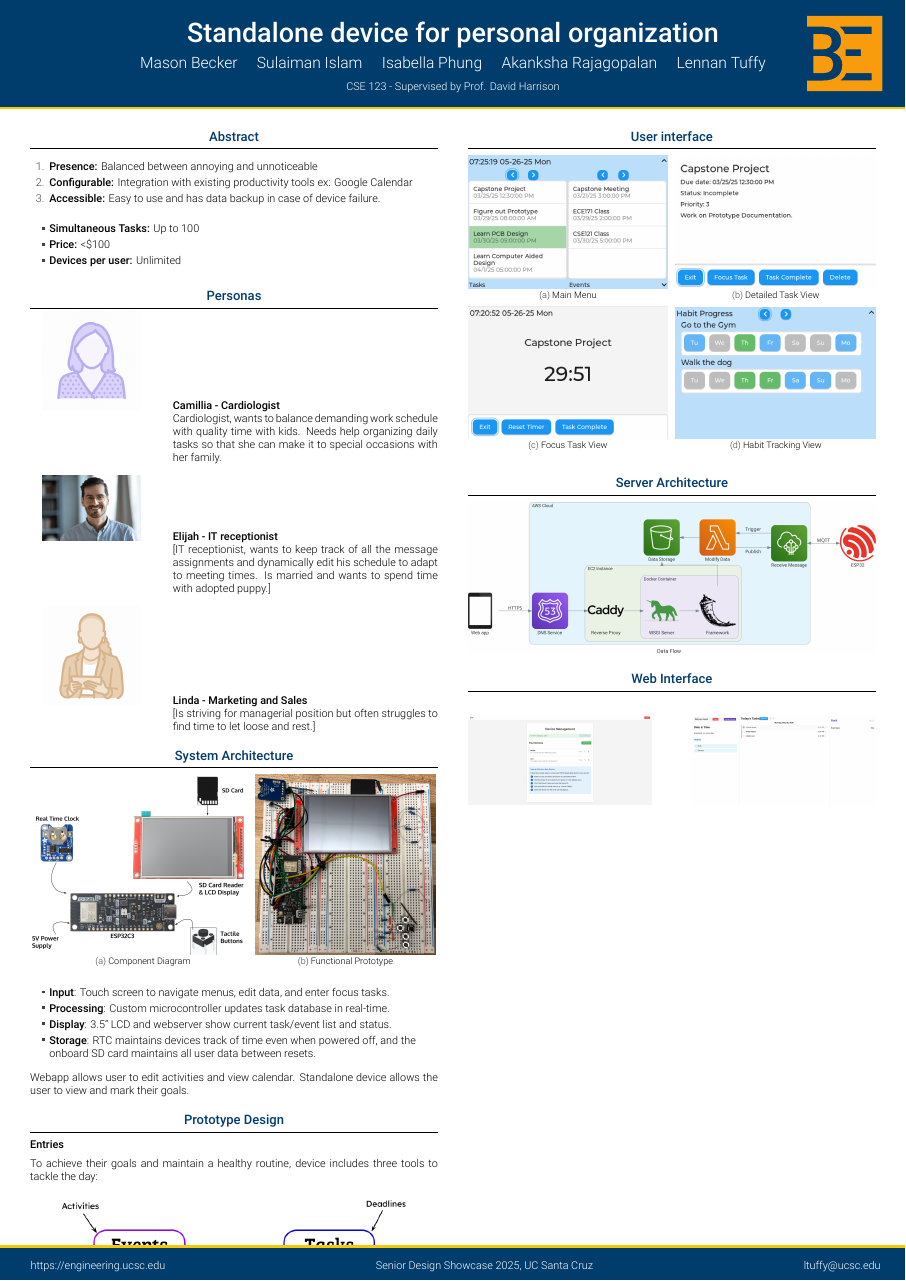
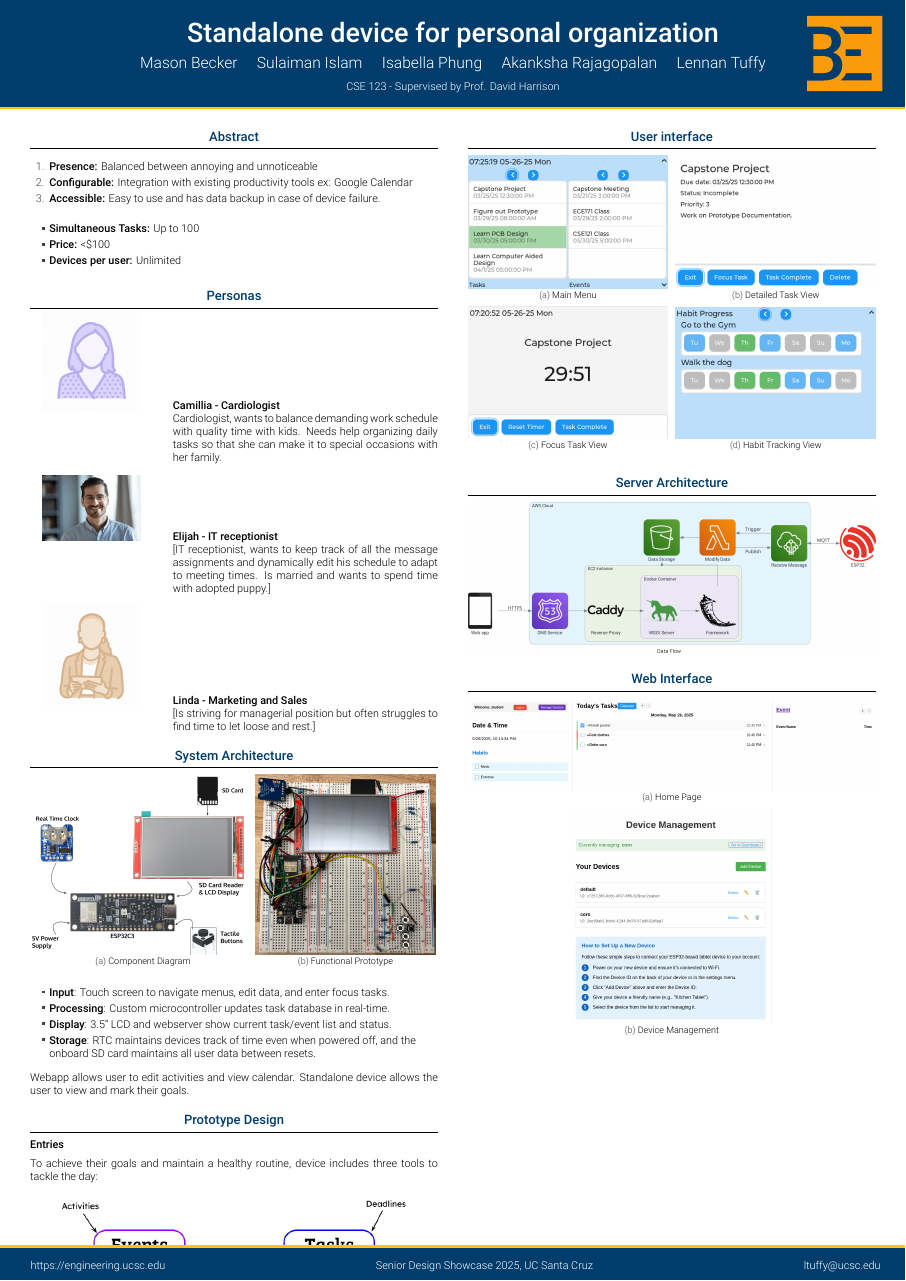
Before and after one commit to isabellaPhung/UCSC-CSE123-S25, a LaTeX poster (doc/poster/poster.tex): the whole page. Compiled offline with XeLaTeX.

Commit message:
adjusted web interface images a bit

```diff
--- a/doc/poster/poster.tex
+++ b/doc/poster/poster.tex
@@ -240,12 +240,17 @@
       \end{block}
 
       \begin{block}{Web Interface}
-        \begin{center}
-          \vskip 0.5cm
-          \includegraphics[width = 0.45 \textwidth]{web_devices.png}
+        \begin{figure}
+          \begin{subfigure}{\textwidth}
+            \includegraphics[width = \textwidth]{web_mainview.png}
+            \caption{Home Page}
+          \end{subfigure}
           \hfill
-          \includegraphics[width = 0.45 \textwidth]{web_mainview.png}
-        \end{center}
+          \begin{subfigure}{0.49\textwidth}
+            \includegraphics[width = \textwidth]{web_devices.png}
+            \caption{Device Management}
+          \end{subfigure}
+        \end{figure}
       \end{block}
 
     \end{column}
```
Also changed, not shown: doc/poster/images/web_devices.png, doc/poster/images/web_mainview.png.
